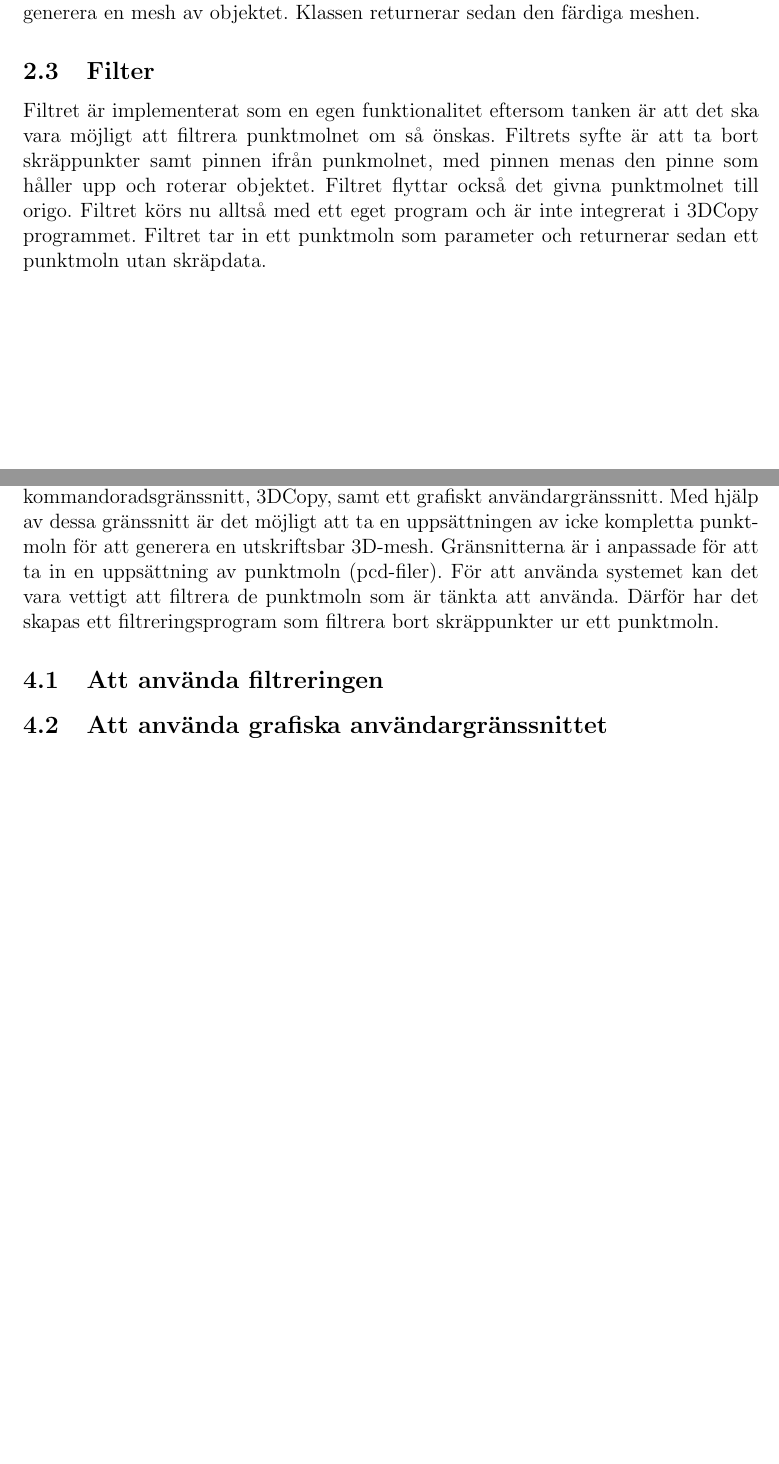
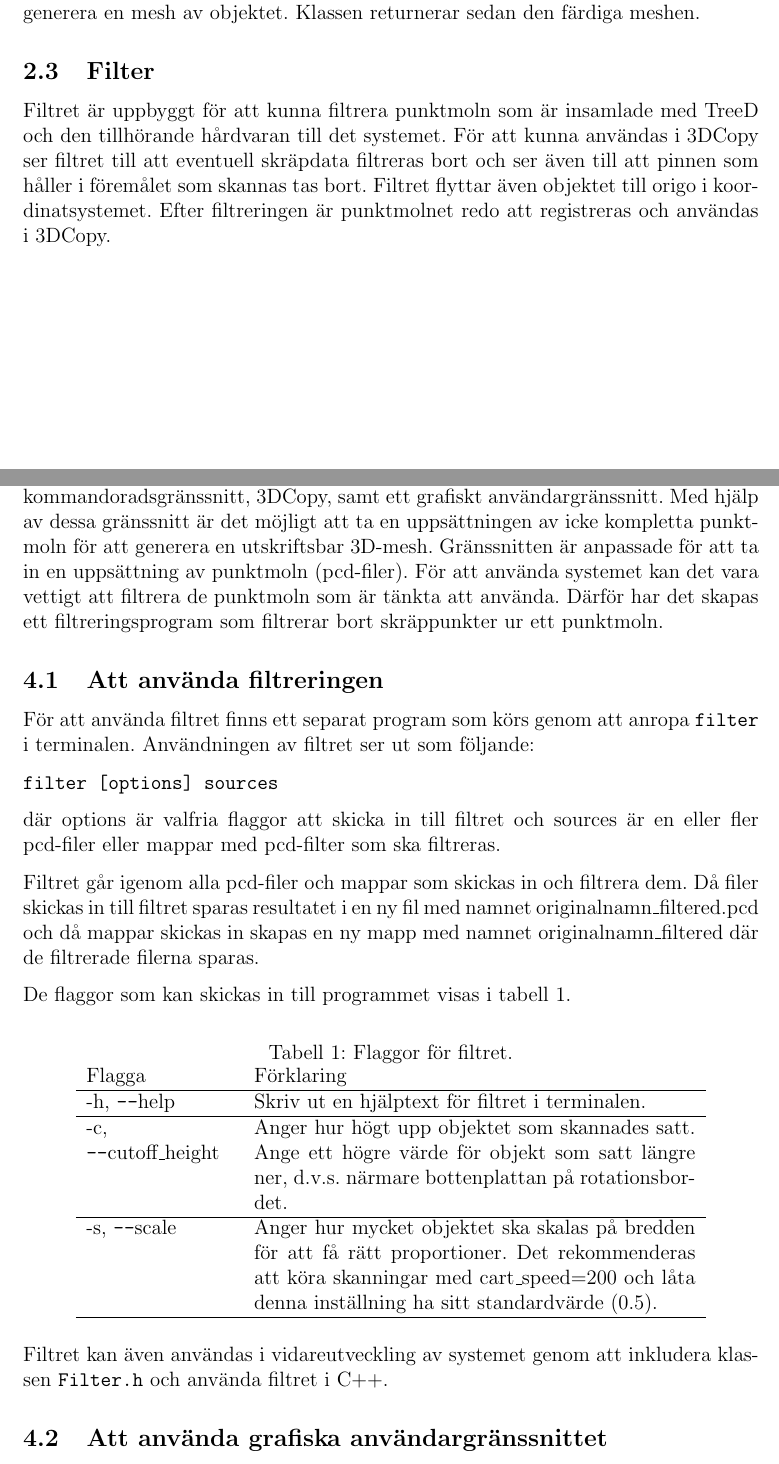
Before and after one commit to PUM-9/user_manual, a LaTeX document (user_manual.tex): two parts of pages 6 and 8 of 10, joined at a grey line, cut so that both start at the same text, the shorter picture padded with empty space. Compiled offline with pdfLaTeX.

Commit message:
Skrev om filter i manualen

```diff
--- a/user_manual.tex
+++ b/user_manual.tex
@@ -198,7 +200,7 @@ Linköpings Tekniska Högskola, IDA
 		Meshningskomponenten är implementerad som en klass i C++. Syftet med meshningen är att generera en 3D-mesh utifrån ett komplett punktmoln. En 3D-mesh är ett 3D-objekt uppbyggt av polygoner. Denna 3D-mesh används för att göra det möjligt att skriva ut objektet i en 3D-skrivare. Meshningsklassen tar in ett komplett punkmoln som parameter och tar sedan ut alla punkters normaler i molnet. För att generera en 3D-mesh används Poisson surface reconstruction algoritm. Algoritm kräver en uppsättning av 3D-punkter med orienterade normaler för att kunna generera en mesh av objektet. Klassen returnerar sedan den färdiga meshen.
 
 	\subsection{Filter}
-		Filtret är implementerat som en egen funktionalitet eftersom tanken är att det ska vara möjligt att filtrera punktmolnet om så önskas. Filtrets syfte är att ta bort skräppunkter samt pinnen ifrån punkmolnet, med pinnen menas den pinne som håller upp och roterar objektet. Filtret flyttar också det givna punktmolnet till origo. Filtret körs nu alltså med ett eget program och är inte integrerat i 3DCopy programmet. Filtret tar in ett punktmoln som parameter och returnerar sedan ett punktmoln utan skräpdata.
+		Filtret är uppbyggt för att kunna filtrera punktmoln som är insamlade med TreeD och den tillhörande hårdvaran till det systemet. För att kunna användas i 3DCopy ser filtret till att eventuell skräpdata filtreras bort och ser även till att pinnen som håller i föremålet som skannas tas bort. Filtret flyttar även objektet till origo i koordinatsystemet. Efter filtreringen är punktmolnet redo att registreras och användas i 3DCopy.
 
 \newpage
 
@@ -218,9 +220,38 @@ Linköpings Tekniska Högskola, IDA
 %					Använda systemet
 %%%%%%%%%%%%%%%%%%%%%%%%%%%%%%%%%%%%%%%%%%%%%%%%%%%%%%%%%%%%%%%%%%%%
 \section{Att använda systemet}
-	Som användare av systemet finns det två stycken sätt att använda systemet, ett kommandoradsgränssnitt, 3DCopy, samt ett grafiskt användargränssnitt. Med hjälp av dessa gränssnitt är det möjligt att ta en uppsättningen av icke kompletta punktmoln för att generera en utskriftsbar 3D-mesh. Gränsnitterna är i anpassade för att ta in en uppsättning av punktmoln (pcd-filer). För att använda systemet kan det vara vettigt att filtrera de punktmoln som är tänkta att använda. Därför har det skapas ett filtreringsprogram som filtrera bort skräppunkter ur ett punktmoln.
+	Som användare av systemet finns det två stycken sätt att använda systemet, ett kommandoradsgränssnitt, 3DCopy, samt ett grafiskt användargränssnitt. Med hjälp av dessa gränssnitt är det möjligt att ta en uppsättningen av icke kompletta punktmoln för att generera en utskriftsbar 3D-mesh. Gränssnitten är anpassade för att ta in en uppsättning av punktmoln (pcd-filer). För att använda systemet kan det vara vettigt att filtrera de punktmoln som är tänkta att använda. Därför har det skapas ett filtreringsprogram som filtrerar bort skräppunkter ur ett punktmoln.
 
 	\subsection{Att använda filtreringen}
+	För att använda filtret finns ett separat program som körs genom att anropa \texttt{filter} i terminalen. Användningen av filtret ser ut som följande:
+
+	\texttt{filter [options] sources}
+
+	där options är valfria flaggor att skicka in till filtret och sources är en eller fler pcd-filer eller mappar med pcd-filter som ska filtreras.
+
+	Filtret går igenom alla pcd-filer och mappar som skickas in och filtrera dem. Då filer skickas in till filtret sparas resultatet i en ny fil med namnet originalnamn\_filtered.pcd och då mappar skickas in skapas en ny mapp med namnet originalnamn\_filtered där de filtrerade filerna sparas.
+
+	De flaggor som kan skickas in till programmet visas i tabell \ref{tab:filter_flaggor}.
+
+	\begin{table}[h!]
+		\centering
+		\caption{Flaggor för filtret.}
+		\label{tab:filter_flaggor}
+
+		\begin{tabular}{p{0.2\linewidth}p{0.6\linewidth}}
+			Flagga & Förklaring \\
+			\hline
+			-h, \texttt{--}help & Skriv ut en hjälptext för filtret i terminalen. \\
+			\hline
+			-c, \texttt{--}cutoff\_height & Anger hur högt upp objektet som skannades satt. Ange ett högre värde för objekt som satt längre ner, d.v.s. närmare bottenplattan på rotationsbordet. \\
+			\hline
+			-s, \texttt{--}scale & Anger hur mycket objektet ska skalas på bredden för att få rätt proportioner. Det rekommenderas att köra skanningar med cart\_speed=200 och låta denna inställning ha sitt standardvärde (0.5). \\
+			\hline
+		\end{tabular}
+
+	\end{table}
+
+	Filtret kan även användas i vidareutveckling av systemet genom att inkludera klassen \texttt{Filter.h} och använda filtret i C++.
 
 	\subsection{Att använda grafiska användargränssnittet}
 
```
Also changed, not shown: user_manual.tex (16 more changed lines).
